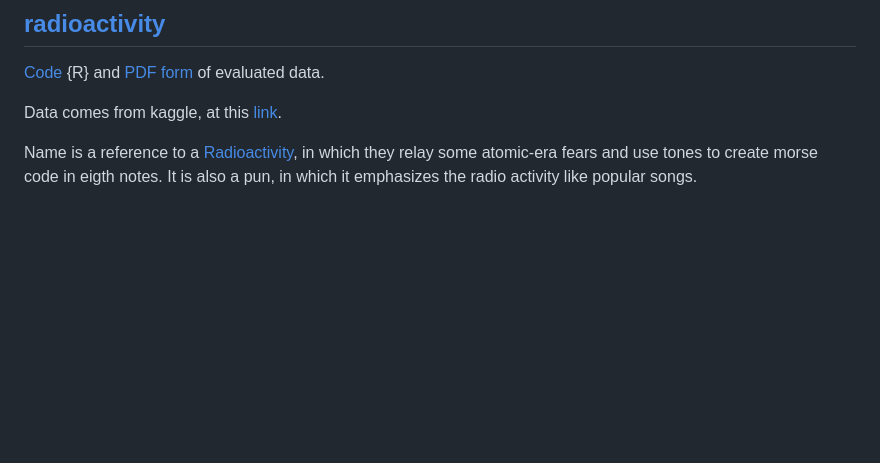
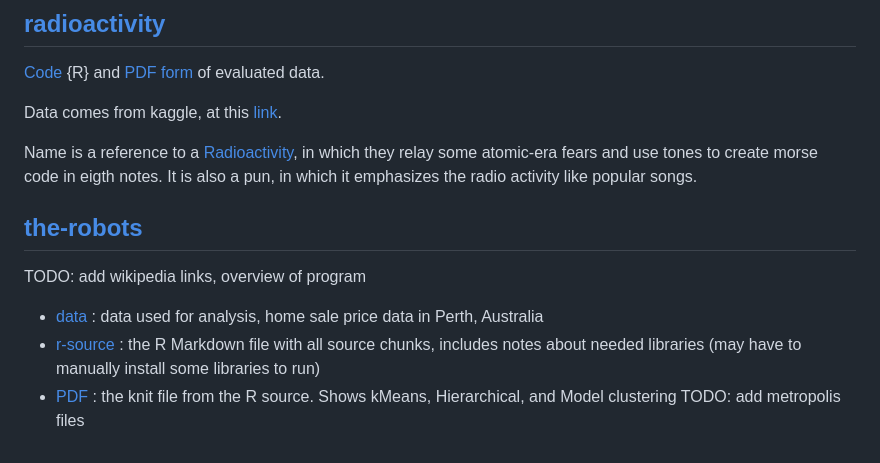
Before and after one commit to Billy-Budd/mensch-maschine, a Markdown page: README.md, the part around the change. GitHub-like rendering; blank space fills up the shorter version.

Commit message:
added the-robots

```diff
--- a/README.md
+++ b/README.md
@@ -55,3 +55,10 @@ Name is a reference to [Pocket Calculator](https://youtu.be/eSBybJGZoCU) which j
 Data comes from kaggle, at this [link](https://www.kaggle.com/datasets/ayushnitb/song-features-dataset-regressing-popularity?resource=download).
 
 Name is a reference to a [Radioactivity](https://youtu.be/fM2Ddrg1eFI), in which they relay some atomic-era fears and use tones to create morse code in eigth notes. It is also a pun, in which it emphasizes the radio activity like popular songs.
+
+## [the-robots](/the-robots)
+TODO: add wikipedia links, overview of program
+- [data](/the-robots/perth.csv) : data used for analysis, home sale price data in Perth, Australia
+- [r-source](/the-robots/SAE-Part3.Rmd) : the R Markdown file with all source chunks, includes notes about needed libraries (may have to manually install some libraries to run)
+- [PDF](/the-robots/SAE-Part3-JML190001-Team7.pdf) : the knit file from the R source. Shows kMeans, Hierarchical, and Model clustering
+TODO: add metropolis files
```
